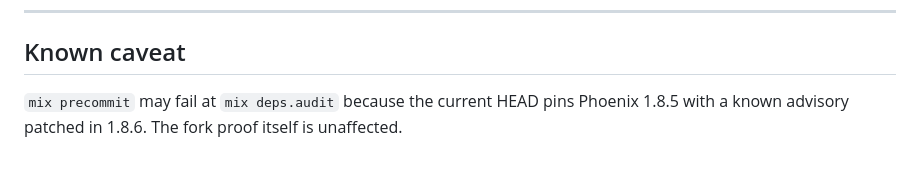
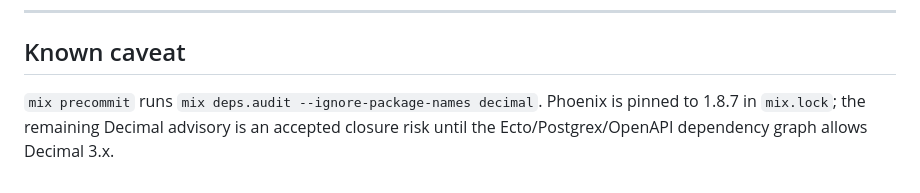
Before and after one commit to Linh86/cryptokorr, a Markdown page: docs/runbooks/base-mainnet-fork-proof.md, the part around the change. Rendered like a GitHub page.

Commit message:
Update fork proof audit caveat

```diff
--- a/docs/runbooks/base-mainnet-fork-proof.md
+++ b/docs/runbooks/base-mainnet-fork-proof.md
@@ -218,6 +218,7 @@ These should hold **every time** the script runs:
 
 ## Known caveat
 
-`mix precommit` may fail at `mix deps.audit` because the current
-HEAD pins Phoenix 1.8.5 with a known advisory patched in 1.8.6. The
-fork proof itself is unaffected.
+`mix precommit` runs `mix deps.audit --ignore-package-names decimal`.
+Phoenix is pinned to 1.8.7 in `mix.lock`; the remaining Decimal
+advisory is an accepted closure risk until the Ecto/Postgrex/OpenAPI
+dependency graph allows Decimal 3.x.
```
